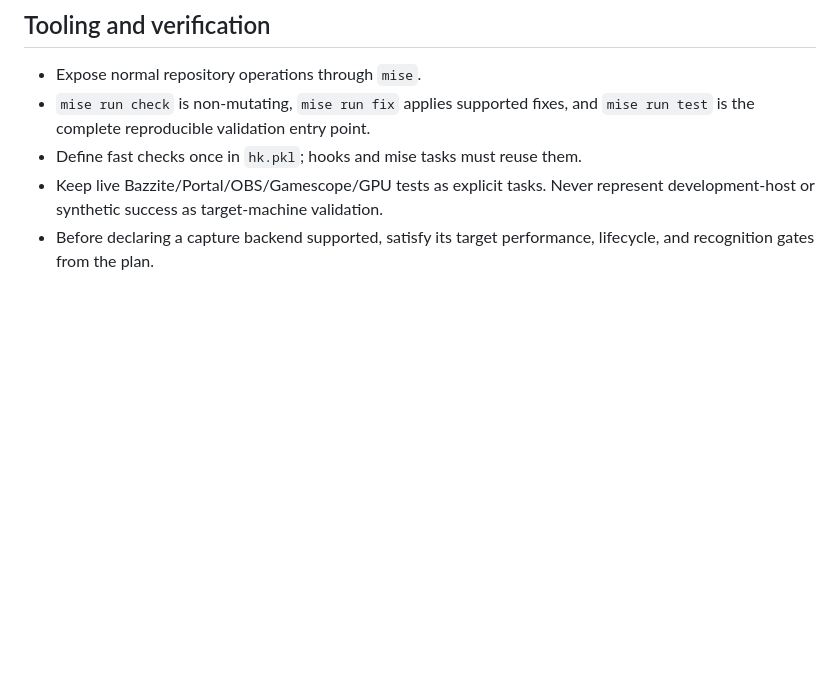
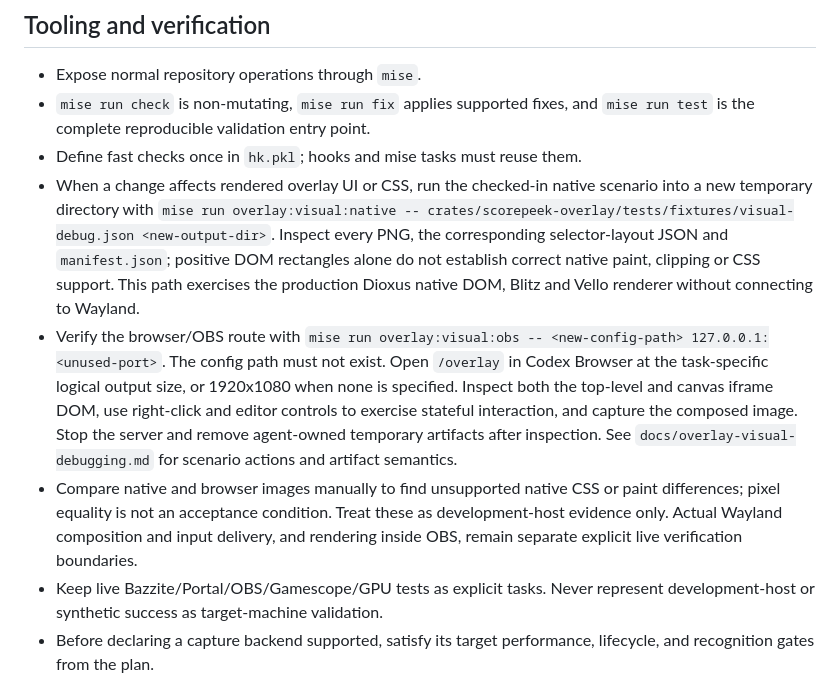
Before and after one commit to atty303/scorepeek, a Markdown page: AGENTS.md, the part around the change. GitHub-like rendering; blank space fills up the shorter version.

Commit message:
docs: require overlay visual verification
Co-authored-by: Codex <codex@openai.com>

```diff
--- a/AGENTS.md
+++ b/AGENTS.md
@@ -112,6 +112,21 @@
 - `mise run check` is non-mutating, `mise run fix` applies supported fixes, and
   `mise run test` is the complete reproducible validation entry point.
 - Define fast checks once in `hk.pkl`; hooks and mise tasks must reuse them.
+- When a change affects rendered overlay UI or CSS, run the checked-in native scenario
+  into a new temporary directory with `mise run overlay:visual:native -- crates/scorepeek-overlay/tests/fixtures/visual-debug.json <new-output-dir>`. Inspect every PNG,
+  the corresponding selector-layout JSON and `manifest.json`; positive DOM rectangles alone do not
+  establish correct native paint, clipping or CSS support. This path exercises the production
+  Dioxus native DOM, Blitz and Vello renderer without connecting to Wayland.
+- Verify the browser/OBS route with `mise run overlay:visual:obs -- <new-config-path> 127.0.0.1:<unused-port>`. The config path must not exist. Open `/overlay` in Codex Browser at the
+  task-specific logical output size, or 1920x1080 when none is specified. Inspect both the top-level
+  and canvas iframe DOM, use right-click
+  and editor controls to exercise stateful interaction, and capture the composed image. Stop the
+  server and remove agent-owned temporary artifacts after inspection. See
+  `docs/overlay-visual-debugging.md` for scenario actions and artifact semantics.
+- Compare native and browser images manually to find unsupported native CSS or paint differences;
+  pixel equality is not an acceptance condition. Treat these as development-host evidence only.
+  Actual Wayland composition and input delivery, and rendering inside OBS, remain separate explicit
+  live verification boundaries.
 - Keep live Bazzite/Portal/OBS/Gamescope/GPU tests as explicit tasks. Never
   represent development-host or synthetic success as target-machine
   validation.
```
